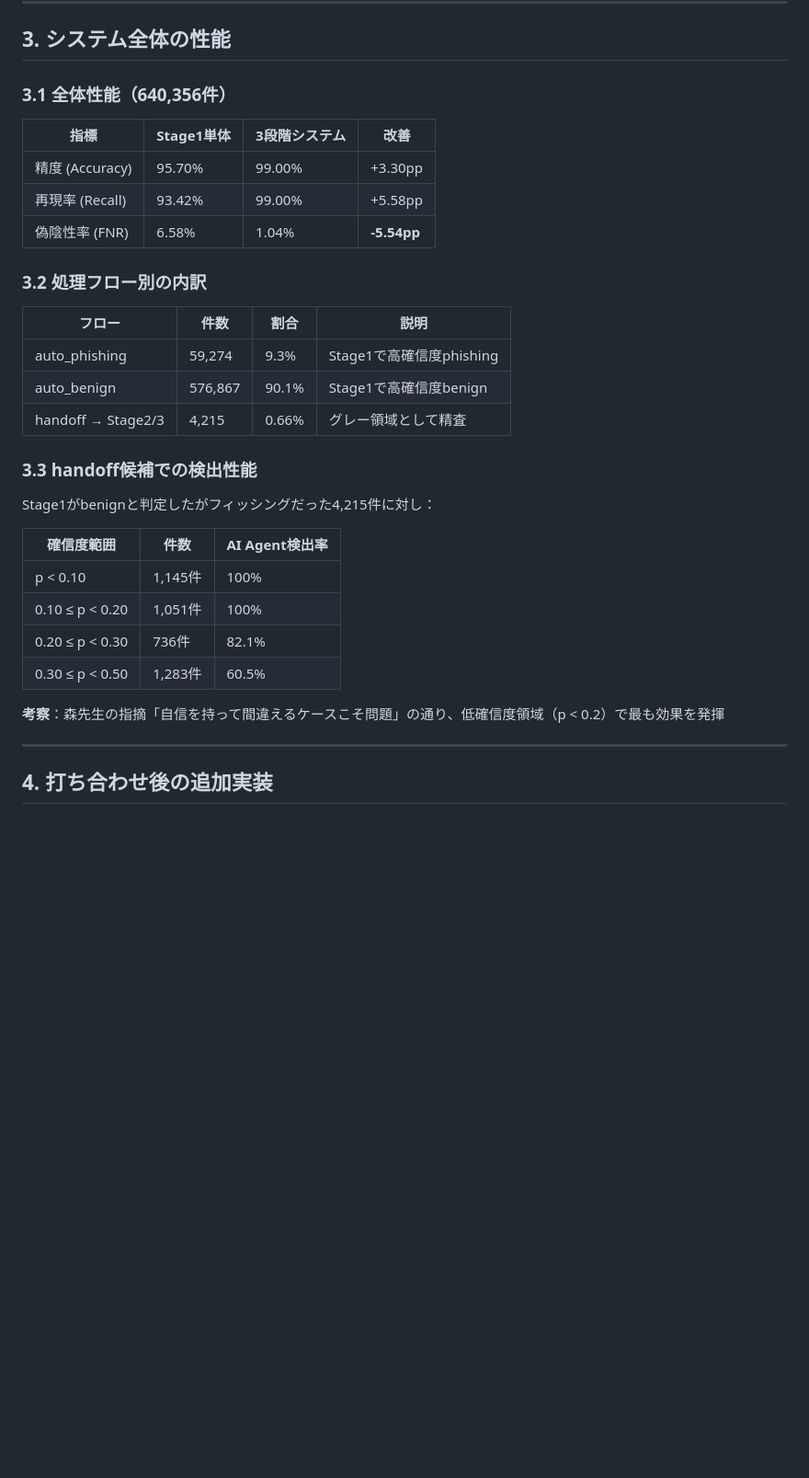
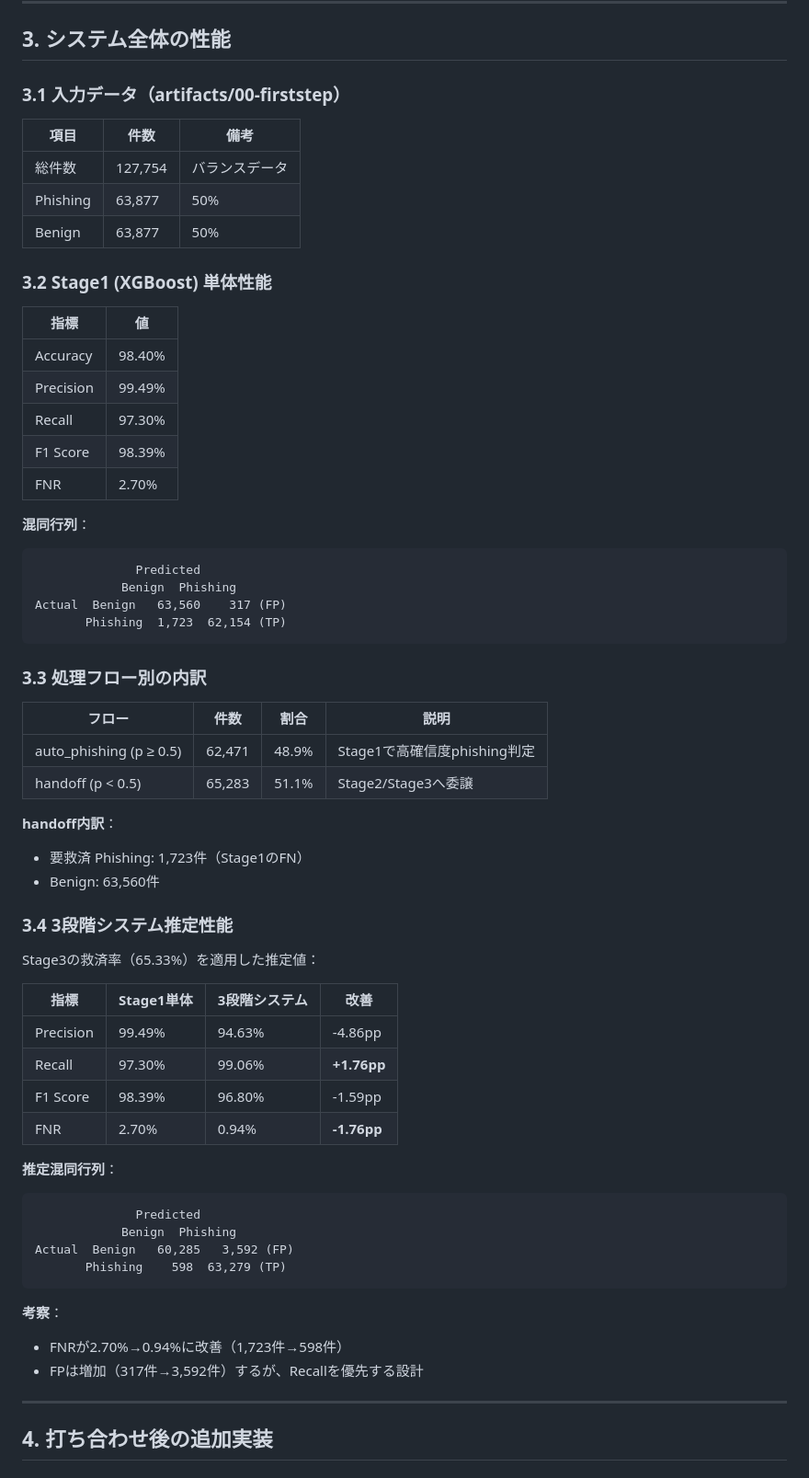
Before and after one commit to iasomura/nextstep2026, a Markdown page: docs/reports/202602_progress_report_draft.md, the part around one of its changes. Shown at 92% size. Rendered like a GitHub page; blank space fills up the shorter version.

Commit message:
Update progress report with performance data from artifacts/00-firststep
- Section 3: Updated system performance using 127,754 sample dataset
  - Stage1 (XGBoost): Accuracy 98.40%, FNR 2.70%
  - 3-stage system: FNR improved to 0.94% (-1.76pp)
- Section 9: Updated summary with correct metrics

Co-Authored-By: Claude Opus 4.5 <noreply@anthropic.com>

````diff
--- a/docs/reports/202602_progress_report_draft.md
+++ b/docs/reports/202602_progress_report_draft.md
@@ -79,34 +79,65 @@
 
 ## 3. システム全体の性能
 
-### 3.1 全体性能（640,356件）
+### 3.1 入力データ（artifacts/00-firststep）
+
+| 項目 | 件数 | 備考 |
+|------|------|------|
+| 総件数 | 127,754 | バランスデータ |
+| Phishing | 63,877 | 50% |
+| Benign | 63,877 | 50% |
+
+### 3.2 Stage1 (XGBoost) 単体性能
+
+| 指標 | 値 |
+|------|-----|
+| Accuracy | 98.40% |
+| Precision | 99.49% |
+| Recall | 97.30% |
+| F1 Score | 98.39% |
+| FNR | 2.70% |
+
+**混同行列**：
+```
+              Predicted
+            Benign  Phishing
+Actual  Benign   63,560    317 (FP)
+       Phishing  1,723  62,154 (TP)
+```
+
+### 3.3 処理フロー別の内訳
+
+| フロー | 件数 | 割合 | 説明 |
+|-------|------|------|------|
+| auto_phishing (p ≥ 0.5) | 62,471 | 48.9% | Stage1で高確信度phishing判定 |
+| handoff (p < 0.5) | 65,283 | 51.1% | Stage2/Stage3へ委譲 |
+
+**handoff内訳**：
+- 要救済 Phishing: 1,723件（Stage1のFN）
+- Benign: 63,560件
+
+### 3.4 3段階システム推定性能
+
+Stage3の救済率（65.33%）を適用した推定値：
 
 | 指標 | Stage1単体 | 3段階システム | 改善 |
 |------|-----------|-------------|------|
-| 精度 (Accuracy) | 95.70% | 99.00% | +3.30pp |
-| 再現率 (Recall) | 93.42% | 99.00% | +5.58pp |
-| 偽陰性率 (FNR) | 6.58% | 1.04% | **-5.54pp** |
+| Precision | 99.49% | 94.63% | -4.86pp |
+| Recall | 97.30% | 99.06% | **+1.76pp** |
+| F1 Score | 98.39% | 96.80% | -1.59pp |
+| FNR | 2.70% | 0.94% | **-1.76pp** |
 
-### 3.2 処理フロー別の内訳
+**推定混同行列**：
+```
+              Predicted
+            Benign  Phishing
+Actual  Benign   60,285   3,592 (FP)
+       Phishing    598  63,279 (TP)
+```
 
-| フロー | 件数 | 割合 | 説明 |
-|-------|------|------|------|
-| auto_phishing | 59,274 | 9.3% | Stage1で高確信度phishing |
-| auto_benign | 576,867 | 90.1% | Stage1で高確信度benign |
-| handoff → Stage2/3 | 4,215 | 0.66% | グレー領域として精査 |
-
-### 3.3 handoff候補での検出性能
-
-Stage1がbenignと判定したがフィッシングだった4,215件に対し：
-
-| 確信度範囲 | 件数 | AI Agent検出率 |
-|----------|------|---------------|
-| p < 0.10 | 1,145件 | 100% |
-| 0.10 ≤ p < 0.20 | 1,051件 | 100% |
-| 0.20 ≤ p < 0.30 | 736件 | 82.1% |
-| 0.30 ≤ p < 0.50 | 1,283件 | 60.5% |
-
-**考察**：森先生の指摘「自信を持って間違えるケースこそ問題」の通り、低確信度領域（p < 0.2）で最も効果を発揮
+**考察**：
+- FNRが2.70%→0.94%に改善（1,723件→598件）
+- FPは増加（317件→3,592件）するが、Recallを優先する設計
 
 ---
 
````
Also changed, not shown: other parts of docs/reports/202602_progress_report_draft.md (+7 -5 lines).
